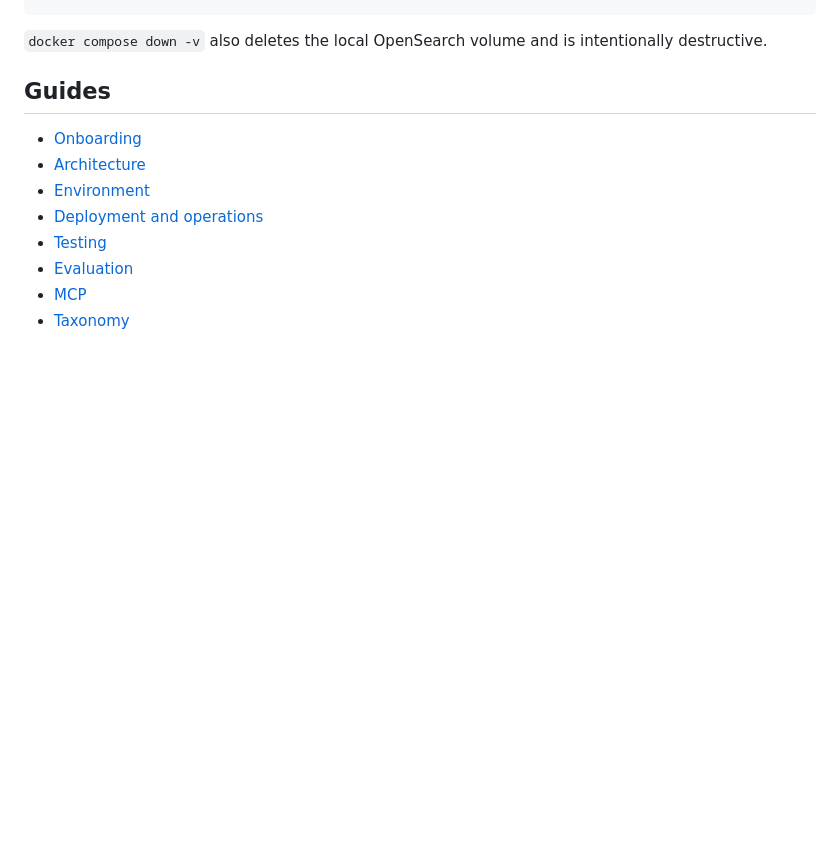
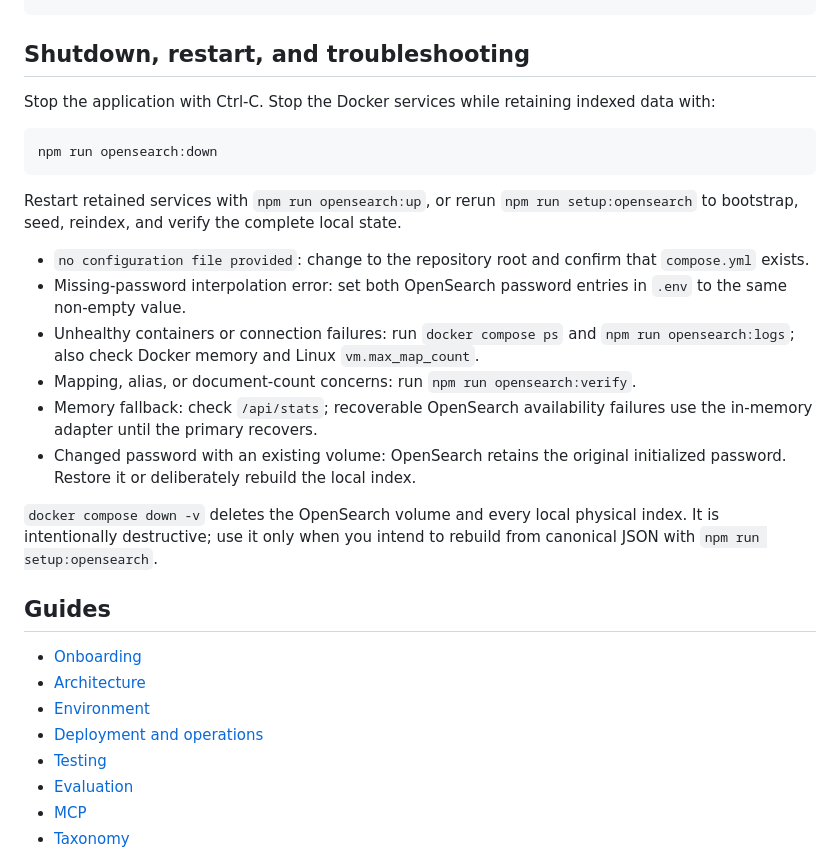
Before and after one commit to machelslackinlondon/ai-directory-search, a Markdown page: README.md, the part around one of its changes. Drawn GitHub-style; blank space fills up the shorter version.

````diff
--- a/README.md
+++ b/README.md
@@ -53,7 +203,24 @@ npm run eval                  # five grounded domain-search evaluations
 npm run mcp list              # list MCP-compatible tool contracts
 ```
 
-`docker compose down -v` also deletes the local OpenSearch volume and is intentionally destructive.
+## Shutdown, restart, and troubleshooting
+
+Stop the application with Ctrl-C. Stop the Docker services while retaining indexed data with:
+
+```bash
+npm run opensearch:down
+```
+
+Restart retained services with `npm run opensearch:up`, or rerun `npm run setup:opensearch` to bootstrap, seed, reindex, and verify the complete local state.
+
+- `no configuration file provided`: change to the repository root and confirm that `compose.yml` exists.
+- Missing-password interpolation error: set both OpenSearch password entries in `.env` to the same non-empty value.
+- Unhealthy containers or connection failures: run `docker compose ps` and `npm run opensearch:logs`; also check Docker memory and Linux `vm.max_map_count`.
+- Mapping, alias, or document-count concerns: run `npm run opensearch:verify`.
+- Memory fallback: check `/api/stats`; recoverable OpenSearch availability failures use the in-memory adapter until the primary recovers.
+- Changed password with an existing volume: OpenSearch retains the original initialized password. Restore it or deliberately rebuild the local index.
+
+`docker compose down -v` deletes the OpenSearch volume and every local physical index. It is intentionally destructive; use it only when you intend to rebuild from canonical JSON with `npm run setup:opensearch`.
 
 ## Guides
 
````
Also changed, not shown: other parts of README.md (+155 -5 lines).
